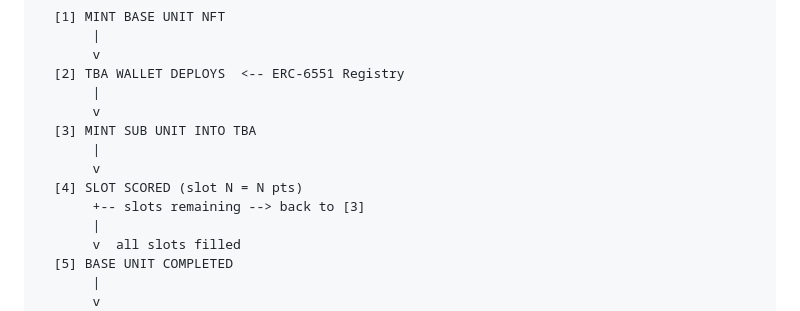
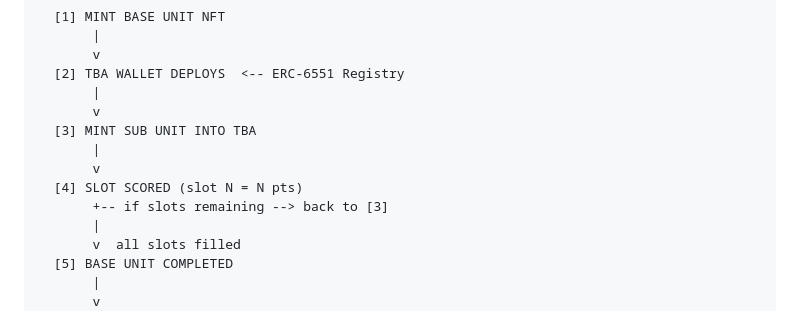
Before and after one commit to aya0xx/AYA-BLOX-6551, a Markdown page: README.md, the part around the change. GitHub-like rendering.

Commit message:
docs(readme): fix diagram — add if condition to slots remaining branch

```diff
--- a/README.md
+++ b/README.md
@@ -34,7 +34,7 @@ Deployed and verified on Base mainnet.
        |
        v
   [4] SLOT SCORED (slot N = N pts)
-       +-- slots remaining --> back to [3]
+       +-- if slots remaining --> back to [3]
        |
        v  all slots filled
   [5] BASE UNIT COMPLETED
```
